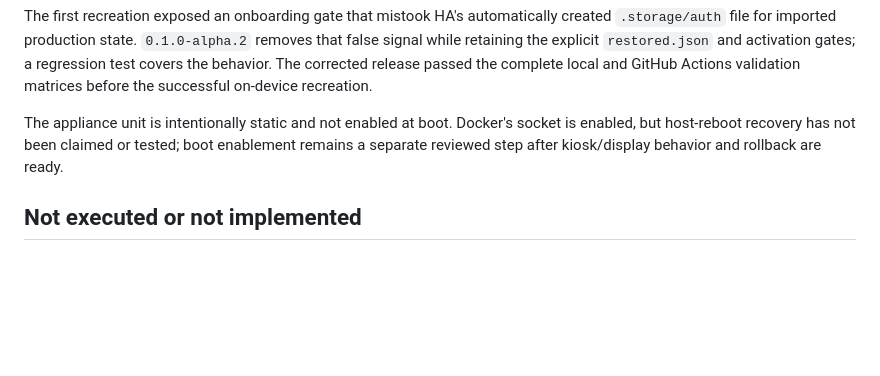
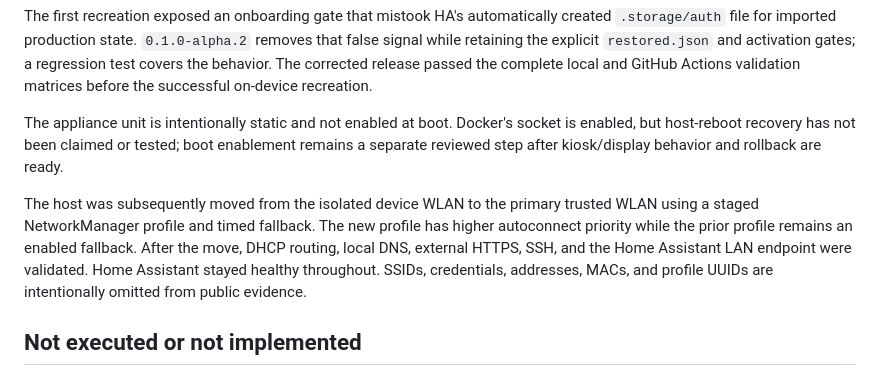
Before and after one commit to JerrettDavis/orangepi4pro-homeassistant, a Markdown page: reports/VALIDATION.md, the part around the change. Drawn GitHub-style; blank space fills up the shorter version.

Commit message:
docs: record primary network migration validation

```diff
--- a/reports/VALIDATION.md
+++ b/reports/VALIDATION.md
@@ -97,6 +97,14 @@ socket is enabled, but host-reboot recovery has not been claimed or tested;
 boot enablement remains a separate reviewed step after kiosk/display behavior
 and rollback are ready.
 
+The host was subsequently moved from the isolated device WLAN to the primary
+trusted WLAN using a staged NetworkManager profile and timed fallback. The new
+profile has higher autoconnect priority while the prior profile remains an
+enabled fallback. After the move, DHCP routing, local DNS, external HTTPS,
+SSH, and the Home Assistant LAN endpoint were validated. Home Assistant stayed
+healthy throughout. SSIDs, credentials, addresses, MACs, and profile UUIDs are
+intentionally omitted from public evidence.
+
 ## Not executed or not implemented
 
 No privileged image-apply build, spare-media appliance boot, real camera stream, kiosk
```
Also changed, not shown: docs/LIVE-HARDWARE-BASELINE.md (+4 -1 lines).
